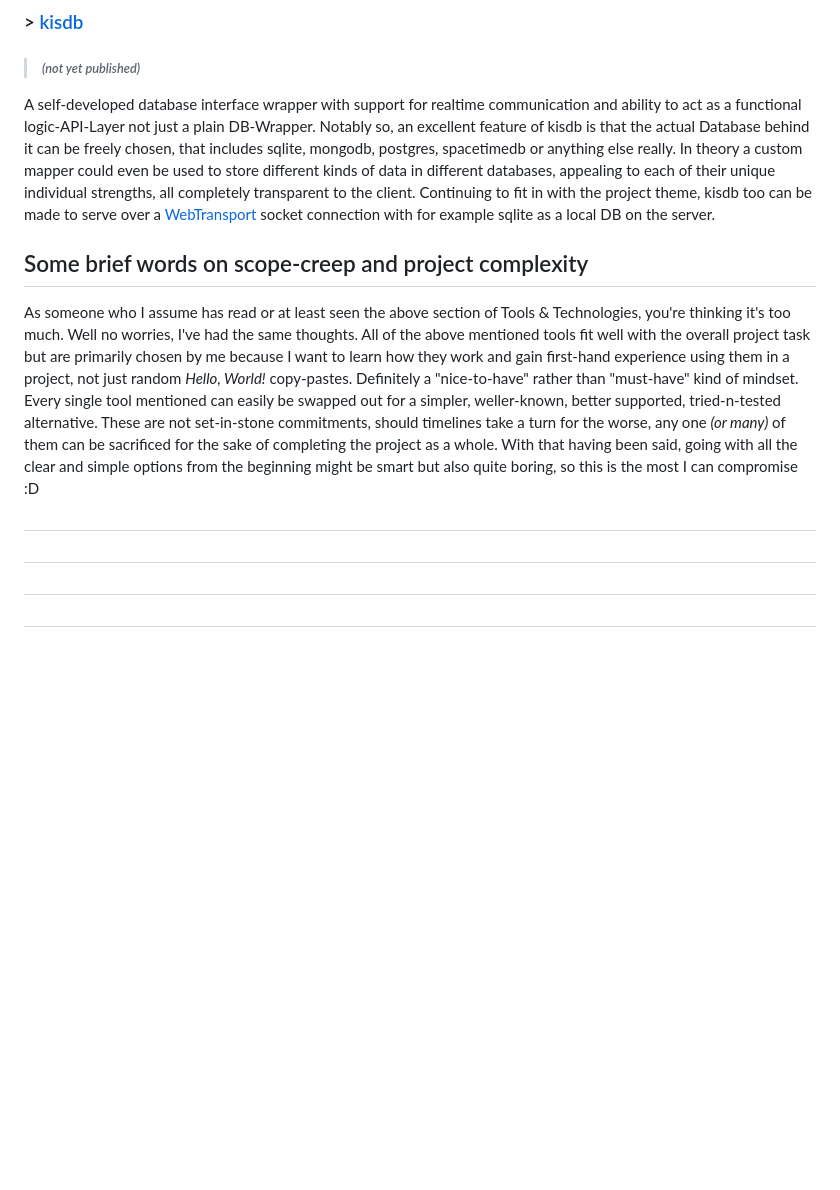
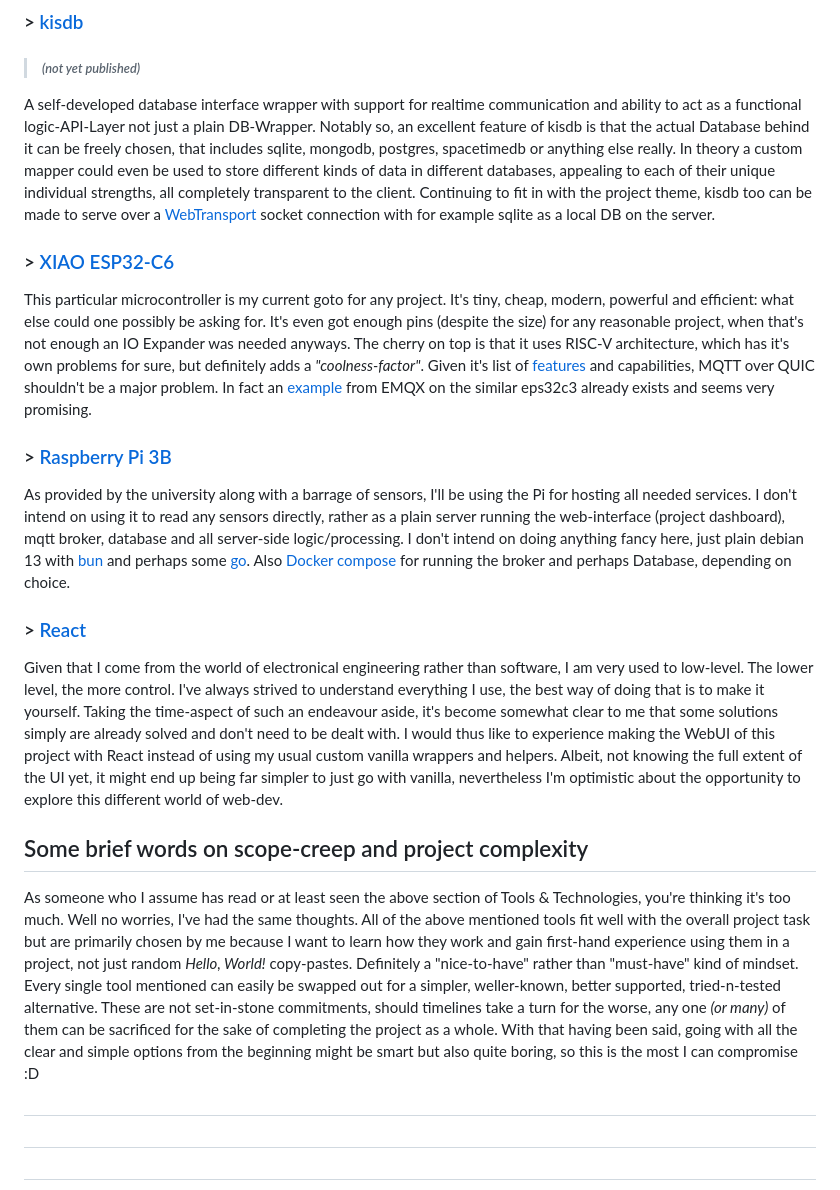
Before and after one commit to KhanKudo/setu-iot-2026, a Markdown page: README.md, the part around the change. Rendered like a GitHub page; blank space fills up the shorter version.

Commit message:
Added esp, rpi, react

```diff
--- a/README.md
+++ b/README.md
@@ -21,11 +21,19 @@ A self-developed database interface wrapper with support for realtime communicat
 Notably so, an excellent feature of kisdb is that the actual Database behind it can be freely chosen, that includes sqlite, mongodb, postgres, spacetimedb or anything else really. In theory a custom mapper could even be used to store different kinds of data in different databases, appealing to each of their unique individual strengths, all completely transparent to the client.
 Continuing to fit in with the project theme, kisdb too can be made to serve over a [WebTransport](https://developer.mozilla.org/en-US/docs/Web/API/WebTransport_API) socket connection with for example sqlite as a local DB on the server.
 
+### > [XIAO ESP32-C6](https://www.seeedstudio.com/Seeed-Studio-XIAO-ESP32C6-p-5884.html)
+This particular microcontroller is my current goto for any project.
+It's tiny, cheap, modern, powerful and efficient: what else could one possibly be asking for. It's even got enough pins (despite the size) for any reasonable project, when that's not enough an IO Expander was needed anyways. The cherry on top is that it uses RISC-V architecture, which has it's own problems for sure, but definitely adds a _"coolness-factor"_.
+Given it's list of [features](https://www.espressif.com/en/products/socs/esp32-c6) and capabilities, MQTT over QUIC shouldn't be a major problem. In fact an [example](https://github.com/emqx/ESP32-QUIC) from EMQX on the similar eps32c3 already exists and seems very promising.
+
+### > [Raspberry Pi 3B](https://www.raspberrypi.com/products/raspberry-pi-3-model-b/)
+As provided by the university along with a barrage of sensors, I'll be using the Pi for hosting all needed services. I don't intend on using it to read any sensors directly, rather as a plain server running the web-interface (project dashboard), mqtt broker, database and all server-side logic/processing. I don't intend on doing anything fancy here, just plain debian 13 with [bun](https://bun.sh) and perhaps some [go](https://go.dev/). Also [Docker compose](https://docs.docker.com/compose/) for running the broker and perhaps Database, depending on choice.
+
+### > [React](https://react.dev/)
+Given that I come from the world of electronical engineering rather than software, I am very used to low-level. The lower level, the more control. I've always strived to understand everything I use, the best way of doing that is to make it yourself. Taking the time-aspect of such an endeavour aside, it's become somewhat clear to me that some solutions simply are already solved and don't need to be dealt with. I would thus like to experience making the WebUI of this project with React instead of using my usual custom vanilla wrappers and helpers. Albeit, not knowing the full extent of the UI yet, it might end up being far simpler to just go with vanilla, nevertheless I'm optimistic about the opportunity to explore this different world of web-dev.
 
 ## Some brief words on scope-creep and project complexity
 As someone who I assume has read or at least seen the above section of Tools & Technologies, you're thinking it's too much. Well no worries, I've had the same thoughts. All of the above mentioned tools fit well with the overall project task but are primarily chosen by me because I want to learn how they work and gain first-hand experience using them in a project, not just random _Hello, World!_ copy-pastes. Definitely a "nice-to-have" rather than "must-have" kind of mindset. Every single tool mentioned can easily be swapped out for a simpler, weller-known, better supported, tried-n-tested alternative. These are not set-in-stone commitments, should timelines take a turn for the worse, any one _(or many)_ of them can be sacrificed for the sake of completing the project as a whole. With that having been said, going with all the clear and simple options from the beginning might be smart but also quite boring, so this is the most I can compromise :D
-
-#
 
 #
 
```
